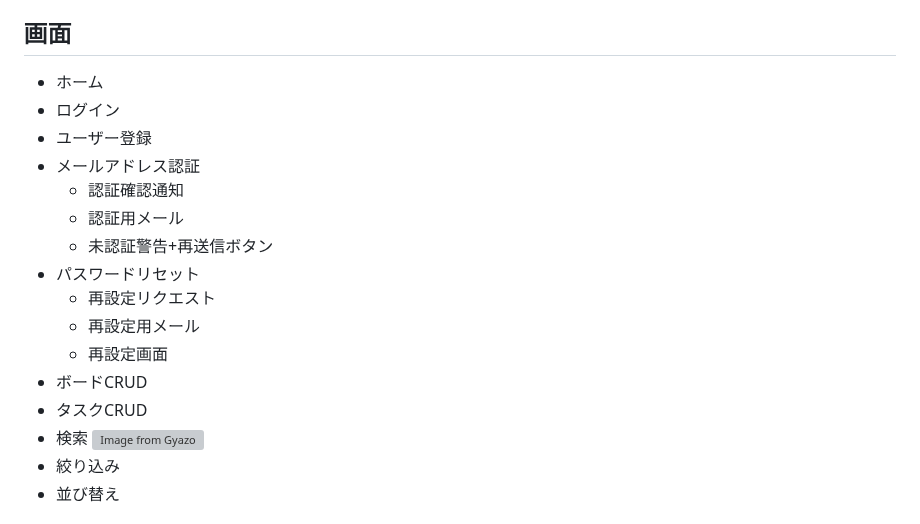
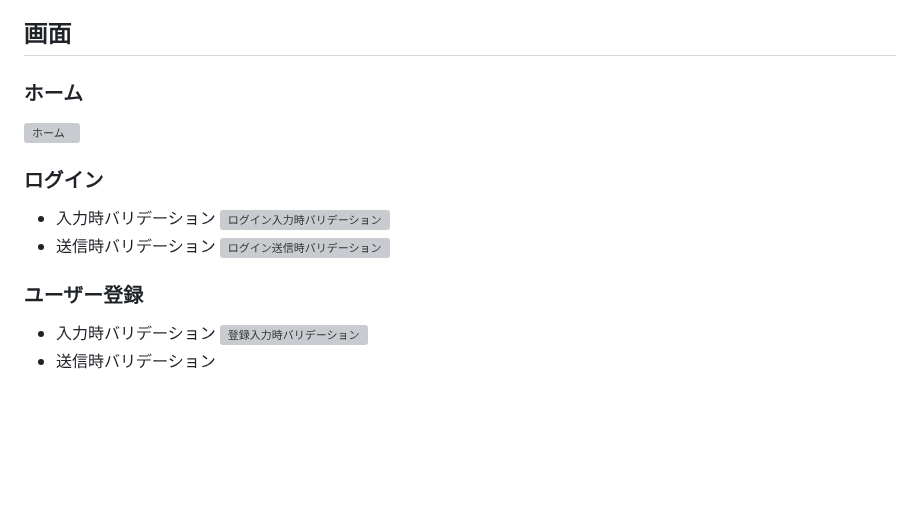
Before and after one commit to kumazaki-y/Task-Memo, a Markdown page: README.md, the part around one of its changes. Drawn GitHub-style; blank space fills up the shorter version; grey boxes are pictures that could not be loaded.

```diff
--- a/README.md
+++ b/README.md
@@ -290,20 +290,17 @@ urls フォルダにはAPIのエンドポイントやルートのURLを一元管
 
 ## 画面
 
-- ホーム
-- ログイン
-- ユーザー登録
-- メールアドレス認証
-  - 認証確認通知
-  - 認証用メール
-  - 未認証警告+再送信ボタン
-- パスワードリセット
-  - 再設定リクエスト
-  - 再設定用メール
-  - 再設定画面
-- ボードCRUD
-- タスクCRUD
-- 検索
-[![Image from Gyazo](https://i.gyazo.com/8b4c3fec0d2a6ccb9ce68ce3a84d08fb.gif)](https://gyazo.com/8b4c3fec0d2a6ccb9ce68ce3a84d08fb)
-- 絞り込み
-- 並び替え
+### ホーム
+![ホーム](./front/public/images/home.png)
+
+### ログイン
+- 入力時バリデーション
+![ログイン入力時バリデーション](./front/public/images/login_input.png)
+- 送信時バリデーション
+![ログイン送信時バリデーション](./front/public/images/login_submit.png)
+
+### ユーザー登録
+- 入力時バリデーション
+![登録入力時バリデーション](./front/public/images/registration_input.png)
+- 送信時バリデーション
+
```
Also changed, not shown: other parts of README.md (+33 -0 lines).
